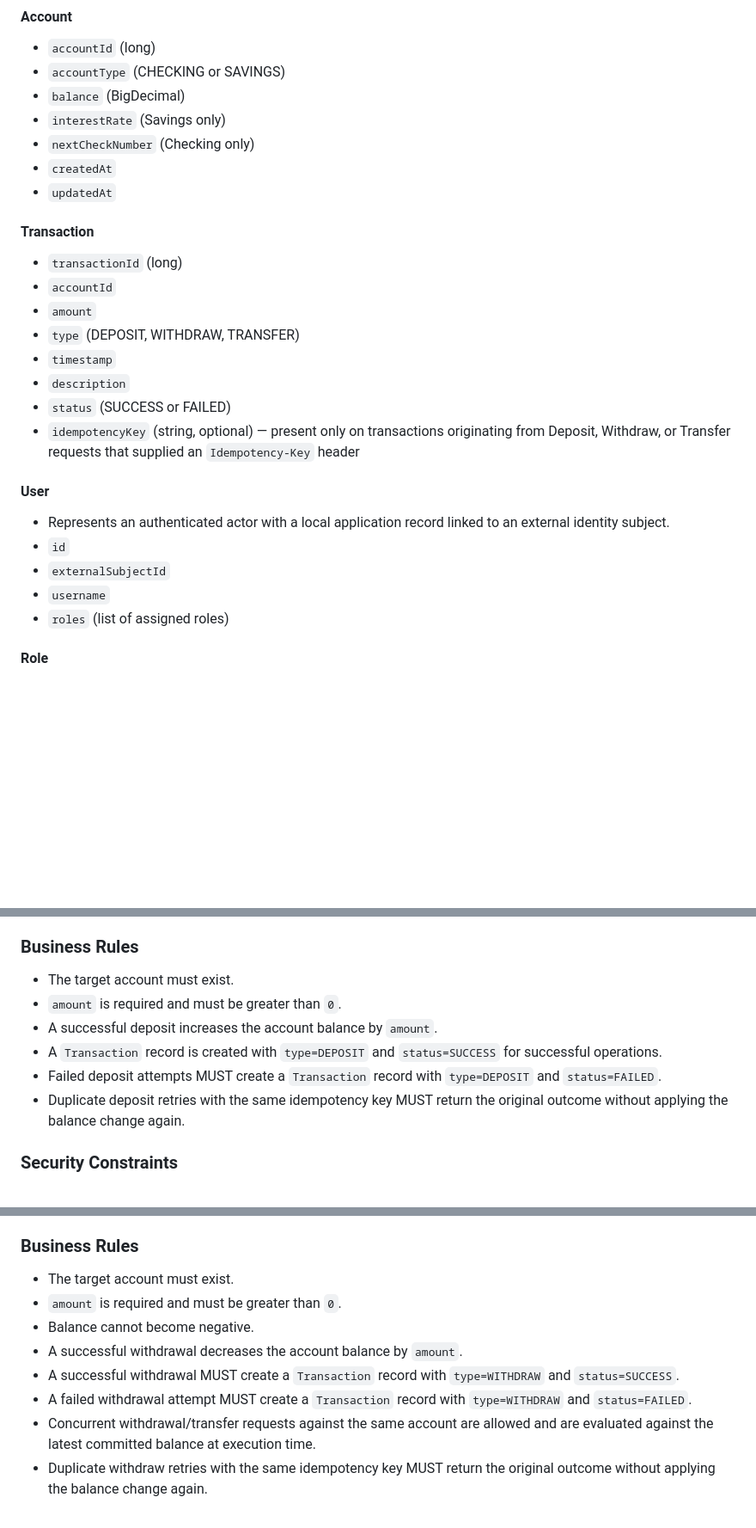
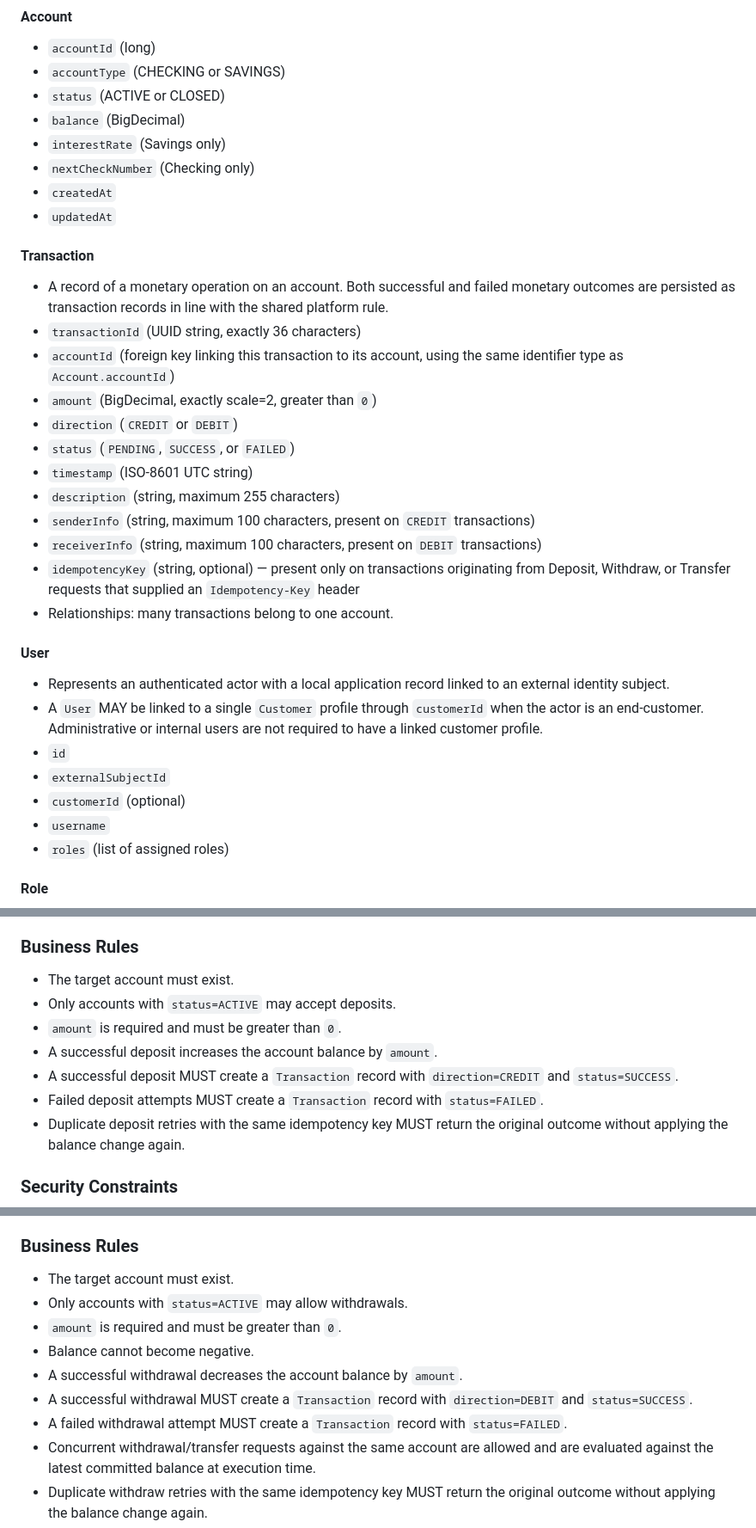
Before and after one commit to shinyshuckle168/banking-platform, a Markdown page: account-service/specs/spec.md, 3 parts joined by grey strips. Shown at 86% size. Rendered like a GitHub page; blank space fills up the shorter version.

Commit message:
spec: updated entity fields

```diff
--- a/account-service/specs/spec.md
+++ b/account-service/specs/spec.md
@@ -69,6 +69,7 @@ This document is specification-first. Business rules and API behaviour remain no
 #### Account
 - `accountId` (long)
 - `accountType` (CHECKING or SAVINGS)
+- `status` (ACTIVE or CLOSED)
 - `balance` (BigDecimal)
 - `interestRate` (Savings only)
 - `nextCheckNumber` (Checking only)
@@ -76,19 +77,25 @@ This document is specification-first. Business rules and API behaviour remain no
 - `updatedAt`
 
 #### Transaction
-- `transactionId` (long)
-- `accountId`
-- `amount`
-- `type` (DEPOSIT, WITHDRAW, TRANSFER)
-- `timestamp`
-- `description`
-- `status` (SUCCESS or FAILED)
+- A record of a monetary operation on an account. Both successful and failed monetary outcomes are persisted as transaction records in line with the shared platform rule.
+- `transactionId` (UUID string, exactly 36 characters)
+- `accountId` (foreign key linking this transaction to its account, using the same identifier type as `Account.accountId`)
+- `amount` (BigDecimal, exactly scale=2, greater than `0`)
+- `direction` (`CREDIT` or `DEBIT`)
+- `status` (`PENDING`, `SUCCESS`, or `FAILED`)
+- `timestamp` (ISO-8601 UTC string)
+- `description` (string, maximum 255 characters)
+- `senderInfo` (string, maximum 100 characters, present on `CREDIT` transactions)
+- `receiverInfo` (string, maximum 100 characters, present on `DEBIT` transactions)
 - `idempotencyKey` (string, optional) — present only on transactions originating from Deposit, Withdraw, or Transfer requests that supplied an `Idempotency-Key` header
+- Relationships: many transactions belong to one account.
 
 #### User
 - Represents an authenticated actor with a local application record linked to an external identity subject.
+- A `User` MAY be linked to a single `Customer` profile through `customerId` when the actor is an end-customer. Administrative or internal users are not required to have a linked customer profile.
 - `id`
 - `externalSubjectId`
+- `customerId` (optional)
 - `username`
 - `roles` (list of assigned roles)
 
@@ -904,10 +925,11 @@ Credits funds to an account and records a successful deposit transaction.
 
 ### Business Rules
 - The target account must exist.
+- Only accounts with `status=ACTIVE` may accept deposits.
 - `amount` is required and must be greater than `0`.
 - A successful deposit increases the account balance by `amount`.
-- A `Transaction` record is created with `type=DEPOSIT` and `status=SUCCESS` for successful operations.
-- Failed deposit attempts MUST create a `Transaction` record with `type=DEPOSIT` and `status=FAILED`.
+- A successful deposit MUST create a `Transaction` record with `direction=CREDIT` and `status=SUCCESS`.
+- Failed deposit attempts MUST create a `Transaction` record with `status=FAILED`.
 - Duplicate deposit retries with the same idempotency key MUST return the original outcome without applying the balance change again.
 
 ### Security Constraints
@@ -989,11 +1011,12 @@ Debits funds from an account and records the withdrawal transaction outcome.
 
 ### Business Rules
 - The target account must exist.
+- Only accounts with `status=ACTIVE` may allow withdrawals.
 - `amount` is required and must be greater than `0`.
 - Balance cannot become negative.
 - A successful withdrawal decreases the account balance by `amount`.
-- A successful withdrawal MUST create a `Transaction` record with `type=WITHDRAW` and `status=SUCCESS`.
-- A failed withdrawal attempt MUST create a `Transaction` record with `type=WITHDRAW` and `status=FAILED`.
+- A successful withdrawal MUST create a `Transaction` record with `direction=DEBIT` and `status=SUCCESS`.
+- A failed withdrawal attempt MUST create a `Transaction` record with `status=FAILED`.
 - Concurrent withdrawal/transfer requests against the same account are allowed and are evaluated against the latest committed balance at execution time.
 - Duplicate withdraw retries with the same idempotency key MUST return the original outcome without applying the balance change again.
 
```
Also changed, not shown: other parts of account-service/specs/spec.md (+32 -16 lines).
